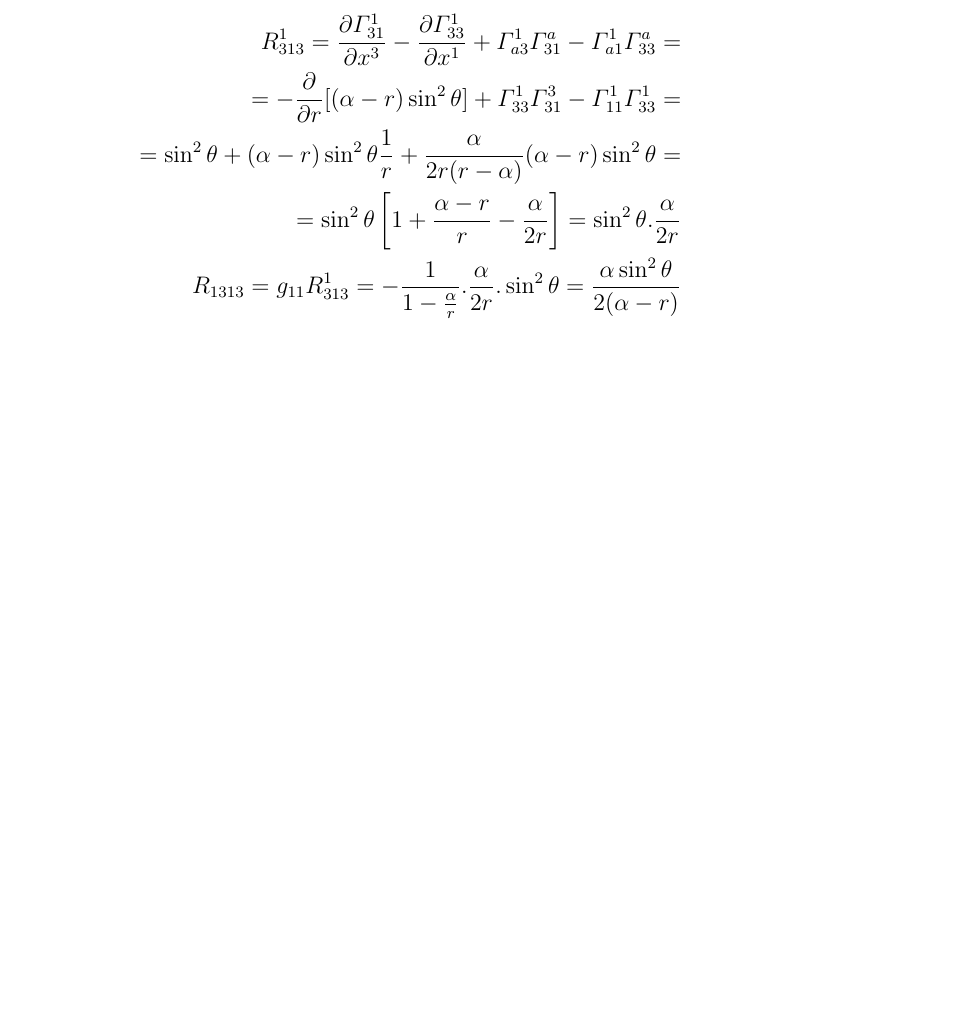
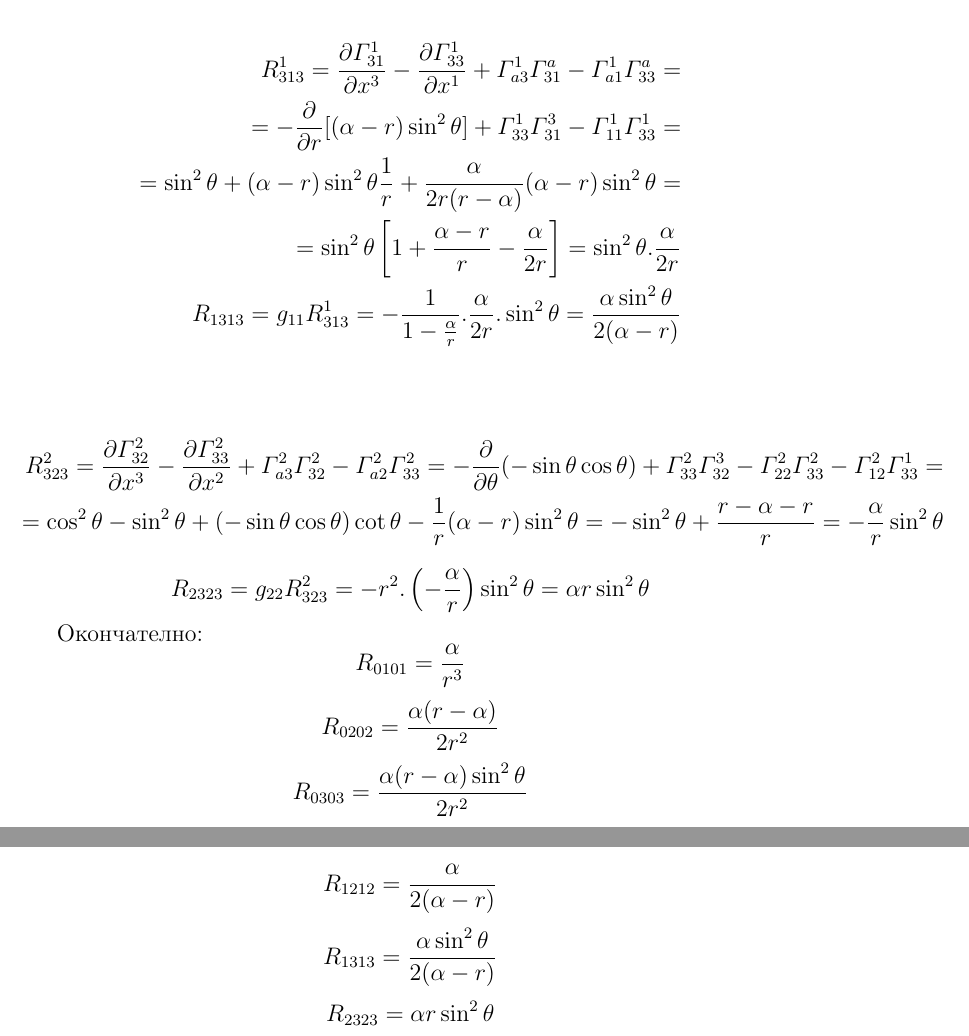
Before and after one commit to ihristova11/fmi-grt, a LaTeX problem sheet (exam.tex): part of page 8 of 8 before the commit and two parts of pages 8 and 9 of 9 after it, the two joined at a grey line, cut so that both start at the same text, the shorter picture padded with empty space. Compiled offline with pdfLaTeX.

Commit message:
Update exam.tex

```diff
--- a/exam.tex
+++ b/exam.tex
@@ -278,4 +278,36 @@
             R_{1313}=g_{11}R^1_{313} = -\frac{1}{1-\frac{\alpha}{r}}.\frac{\alpha}{2r}.\sin^2\theta = \frac{\alpha\sin^2\theta}{2(\alpha-r)}
         \end{aligned}
     \end{equation*}
+    \newline
+
+    \begin{equation*}
+        \begin{aligned}
+            R^2_{323} = \frac{\partial\varGamma^2_{32}}{\partial x^3} - \frac{\partial\varGamma^2_{33}}{\partial x^2} + \varGamma^2_{a3}\varGamma^2_{32} - \varGamma^2_{a2}\varGamma^2_{33} = -\frac{\partial}{\partial\theta}(-\sin\theta\cos\theta) + \varGamma^2_{33}\varGamma^3_{32}-\varGamma^2_{22}\varGamma^2_{33}-\varGamma^2_{12}\varGamma^1_{33}= \\
+            = \cos^2\theta-\sin^2\theta + (-\sin\theta\cos\theta)\cot\theta - \frac{1}{r}(\alpha-r)\sin^2\theta = -\sin^2\theta + \frac{r-\alpha-r}{r}=-\frac{\alpha}{r}\sin^2\theta
+        \end{aligned}
+    \end{equation*}
+
+    \begin{equation*}
+        R_{2323}=g_{22}R^2_{323}=-r^2.\left( -\frac{\alpha}{r} \right)\sin^2\theta=\alpha r\sin^2\theta
+    \end{equation*}
+
+    Окончателно:
+    \begin{equation*}
+        R_{0101} = \frac{\alpha}{r^3}
+    \end{equation*}
+    \begin{equation*}
+        R_{0202} = \frac{\alpha(r-\alpha)}{2r^2}
+    \end{equation*}
+    \begin{equation*}
+        R_{0303} = \frac{\alpha(r-\alpha)\sin^2\theta}{2r^2}
+    \end{equation*}
+    \begin{equation*}
+        R_{1212} = \frac{\alpha}{2(\alpha-r)}
+    \end{equation*}
+    \begin{equation*}
+        R_{1313} = \frac{\alpha\sin^2\theta}{2(\alpha-r)}
+    \end{equation*}
+    \begin{equation*}
+        R_{2323} = \alpha r\sin^2\theta
+    \end{equation*}
 \end{document}
```
